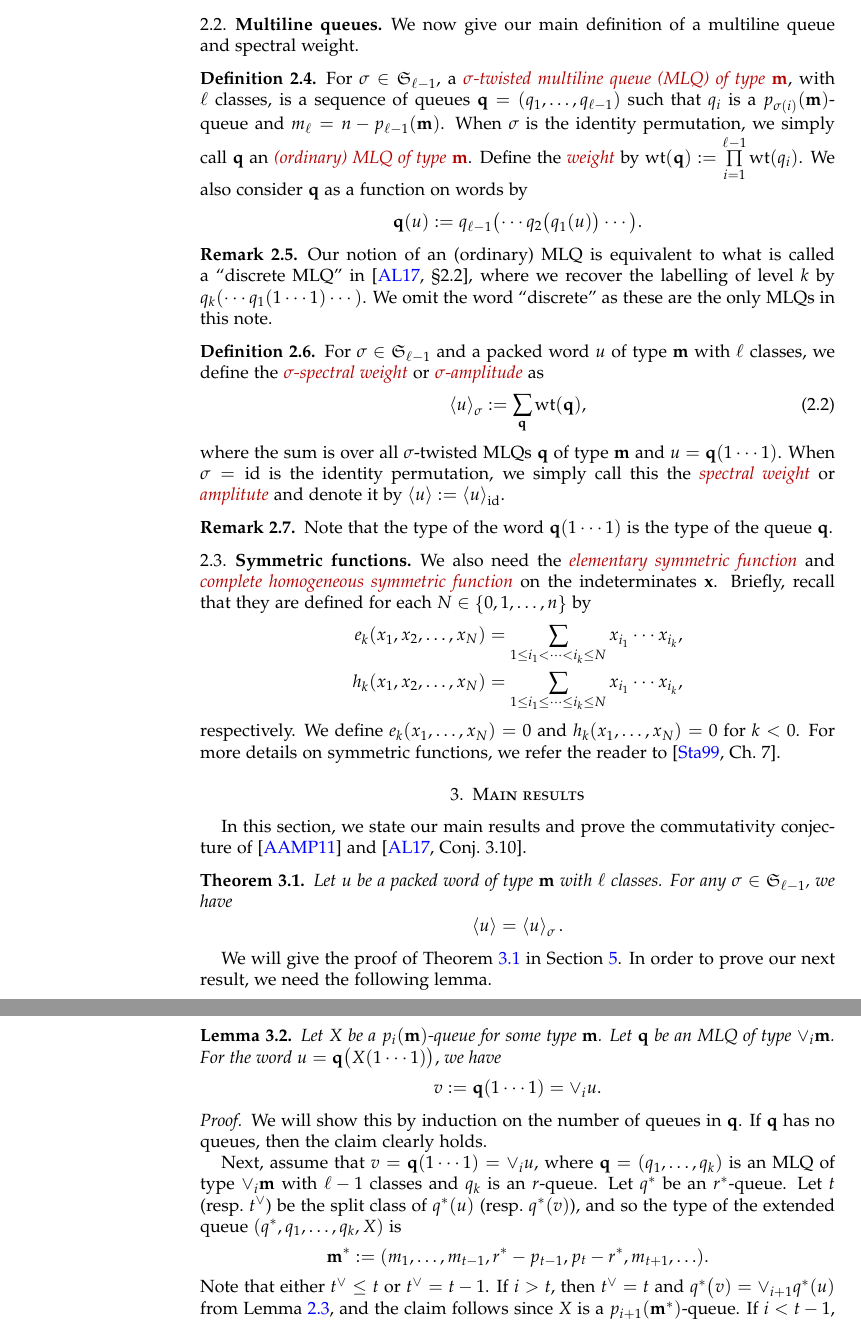
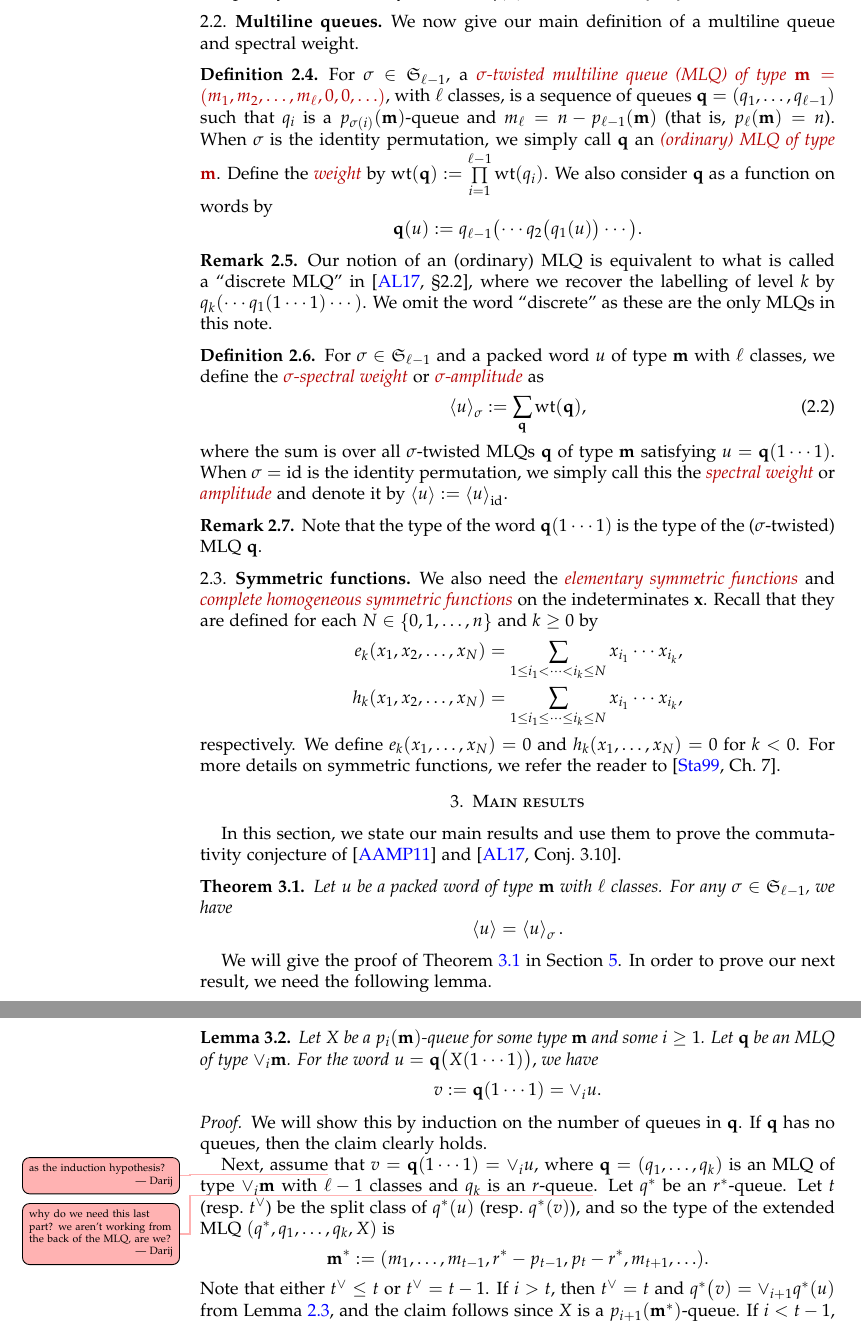
Before and after one commit to darijgr/schur-mlq, a LaTeX paper (mlqs.tex): two parts of pages 5 and 6 of 20, joined at a grey line, cut so that both start at the same text. Compiled offline with pdfLaTeX.

Commit message:
corrections

```diff
--- a/mlqs.tex
+++ b/mlqs.tex
@@ -508,7 +512,7 @@ Lemma~\ref{le:mono} tells us that when $q$ is considered as a function on words,
 We now give our main definition of a multiline queue and spectral weight.
 
 \begin{dfn}
-For $\sigma \in \SymGp{\ell-1}$, a \defn{$\sigma$-twisted multiline queue (MLQ) of type $\mm$}, with $\ell$ classes, is a sequence of queues $\qq = (q_1, \dotsc, q_{\ell-1})$ such that $q_i$ is a $p_{\sigma(i)}(\mm)$-queue and $m_{\ell} = n - p_{\ell-1}(\mm)$.
+For $\sigma \in \SymGp{\ell-1}$, a \defn{$\sigma$-twisted multiline queue (MLQ) of type $\mm = \tup{m_1, m_2, \ldots, m_\ell, 0, 0, \ldots}$}, with $\ell$ classes, is a sequence of queues $\qq = (q_1, \dotsc, q_{\ell-1})$ such that $q_i$ is a $p_{\sigma(i)}(\mm)$-queue and $m_{\ell} = n - p_{\ell-1}(\mm)$ (that is, $p_\ell(\mm) = n$).
 When $\sigma$ is the identity permutation, we simply call $\qq$ an \defn{(ordinary) MLQ of type $\mm$}.
 Define the \defn{weight} by $\wt(\qq) := \prod_{i=1}^{\ell-1} \wt(q_i)$.
 We also consider $\qq$ as a function on words by
@@ -528,20 +532,20 @@ For $\sigma \in \SymGp{\ell-1}$ and a packed word $u$ of type $\mm$ with $\ell$
 \label{eq:amplitude}
   \swt{u}_{\sigma} := \sum_{\qq} \wt(\qq),
 \end{equation}
-where the sum is over all $\sigma$-twisted MLQs $\qq$ of type $\mm$ and $u = \qq(1 \dotsm 1)$.
-When $\sigma = \id$ is the identity permutation, we simply call this the \defn{spectral weight} or \defn{amplitute} and denote it by $\swt{u} := \swt{u}_{\id}$.
+where the sum is over all $\sigma$-twisted MLQs $\qq$ of type $\mm$ satisfying $u = \qq(1 \dotsm 1)$.
+When $\sigma = \id$ is the identity permutation, we simply call this the \defn{spectral weight} or \defn{amplitude} and denote it by $\swt{u} := \swt{u}_{\id}$.
 \end{dfn}
 
 \begin{remark}
-Note that the type of the word $\qq(1 \dotsm 1)$ is the type of the queue $\qq$.
+Note that the type of the word $\qq(1 \dotsm 1)$ is the type of the ($\sigma$-twisted) MLQ $\qq$.
 \end{remark}
 
 
 %%%%%%%%%%
 \subsection{Symmetric functions}
 
-We also need the \defn{elementary symmetric function} and \defn{complete homogeneous symmetric function} on the indeterminates $\xx$.
-Briefly, recall that they are defined for each $N \in \left\{0,1,\ldots,n\right\}$ by
+We also need the \defn{elementary symmetric functions} and \defn{complete homogeneous symmetric functions} on the indeterminates $\xx$.
+Recall that they are defined for each $N \in \left\{0,1,\ldots,n\right\}$ and $k \geq 0$ by
 \begin{align*}
 e_k(x_1, x_2, \dotsc, x_N) & = \sum_{1 \leq i_1 < \cdots < i_k \leq N} x_{i_1} \dotsm x_{i_k},
 \\ h_k(x_1, x_2, \dotsc, x_N) & = \sum_{1 \leq i_1 \leq \cdots \leq i_k \leq N} x_{i_1} \dotsm x_{i_k},
@@ -562,7 +566,7 @@ For more details on symmetric functions, we refer the reader to~\cite[Ch.~7]{Sta
 \label{sec:result}
 
 
-In this section, we state our main results and prove the commutativity conjecture of~\cite{AAMP} and~\cite[Conj.~3.10]{AasLin17}.
+In this section, we state our main results and use them to prove the commutativity conjecture of~\cite{AAMP} and~\cite[Conj.~3.10]{AasLin17}.
 
 \begin{thm}
 \label{thm:permutation}
@@ -578,7 +582,7 @@ In order to prove our next result, we need the following lemma.
 
 \begin{lemma}
 \label{lemma:queue_merge}
-  Let $X$ be a $p_i(\mm)$-queue for some type $\mm$.
+  Let $X$ be a $p_i(\mm)$-queue for some type $\mm$ and some $i \geq 1$.
   Let $\qq$ be an MLQ of type $\merge{i}\mm$.
   For the word
   $
@@ -594,9 +598,9 @@ In order to prove our next result, we need the following lemma.
   We will show this by induction on the number of queues in $\qq$.
   If $\qq$ has no queues, then the claim clearly holds.
 
-  Next, assume that $v = \qq(1 \dotsm 1) = \merge{i} u$, where $\qq = (q_1, \dotsc, q_k)$ is an MLQ of type $\merge{i}\mm$ with $\ell - 1$ classes and $q_k$ is an $r$-queue.
+  Next, assume\darij{as the induction hypothesis?} that $v = \qq(1 \dotsm 1) = \merge{i} u$, where $\qq = (q_1, \dotsc, q_k)$ is an MLQ of type $\merge{i}\mm$ with $\ell - 1$ classes and $q_k$ is an $r$-queue\darij{why do we need this last part? we aren't working from the back of the MLQ, are we?}.
   Let $q^*$ be an $r^*$-queue. %with $r^* > r$.
-  Let $t$ (resp.~$t^{\vee}$) be the split class of $q^*(u)$ (resp.~$q^*(v)$), and so the type of the extended queue $(q^*, q_1, \dotsc, q_k, X)$ is
+  Let $t$ (resp.~$t^{\vee}$) be the split class of $q^*(u)$ (resp.~$q^*(v)$), and so the type of the extended MLQ $(q^*, q_1, \dotsc, q_k, X)$ is
   \[
   \mm^* := (m_1, \dotsc, m_{t-1}, r^* - p_{t-1}, p_t - r^*, m_{t+1}, \ldots).
   \]
```
Also changed, not shown: mlqs.tex (10 more changed lines).
